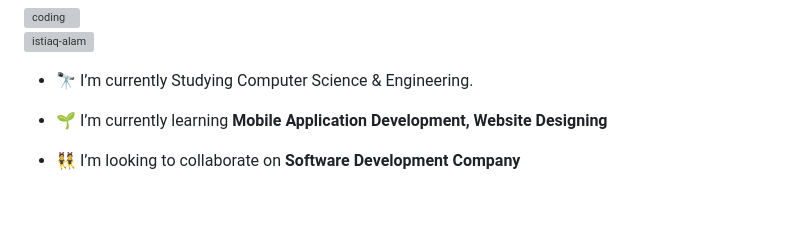
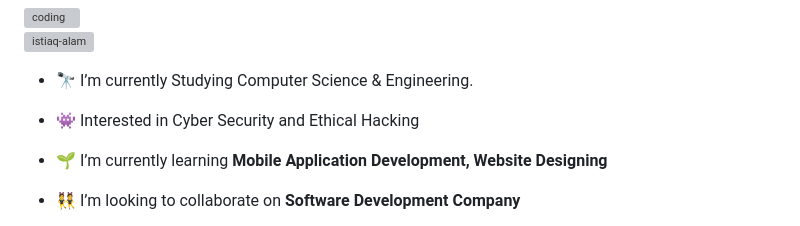
Before and after one commit to Istiaq-Alam/Istiaq-Alam, a Markdown page: README.md, the part around the change. Drawn GitHub-style; blank space fills up the shorter version; grey boxes are pictures that could not be loaded.

```diff
--- a/README.md
+++ b/README.md
@@ -11,6 +11,8 @@
 <p align="left"> <img src="https://komarev.com/ghpvc/?username=istiaq-alam&label=Profile%20views&color=0e75b6&style=flat" alt="istiaq-alam" /> </p>
 
 - 🔭 I’m currently Studying Computer Science & Engineering.
+
+- 👾 Interested in Cyber Security and Ethical Hacking
 
 - 🌱 I’m currently learning **Mobile Application Development, Website Designing**
 
```
